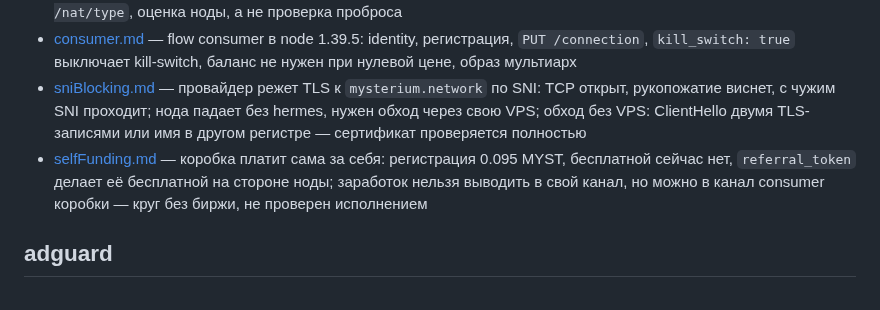
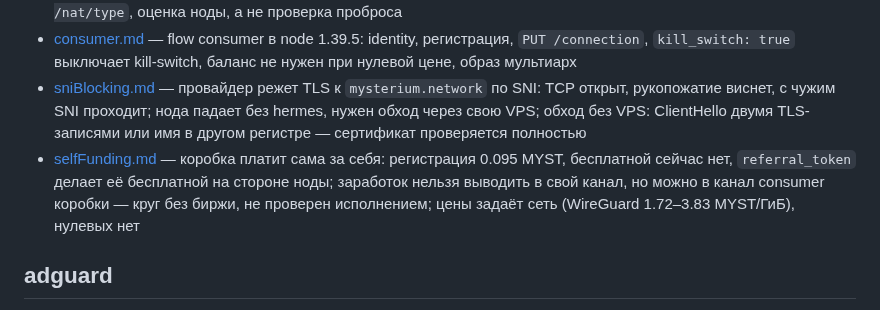
Before and after one commit to borodatych/VibeDPN, a Markdown page: docs/knowledge/README.md, the part around the change. GitHub-like rendering.

```diff
--- a/docs/knowledge/README.md
+++ b/docs/knowledge/README.md
@@ -12,7 +12,7 @@
 - [consumer.md](myst/consumer.md) — flow consumer в node 1.39.5: identity, регистрация, `PUT /connection`,
   `kill_switch: true` выключает kill-switch, баланс не нужен при нулевой цене, образ мультиарх
 - [sniBlocking.md](myst/sniBlocking.md) — провайдер режет TLS к `mysterium.network` по SNI: TCP открыт, рукопожатие виснет, с чужим SNI проходит; нода падает без hermes, нужен обход через свою VPS; обход без VPS: ClientHello двумя TLS-записями или имя в другом регистре — сертификат проверяется полностью
-- [selfFunding.md](myst/selfFunding.md) — коробка платит сама за себя: регистрация 0.095 MYST, бесплатной сейчас нет, `referral_token` делает её бесплатной на стороне ноды; заработок нельзя выводить в свой канал, но можно в канал consumer коробки — круг без биржи, не проверен исполнением
+- [selfFunding.md](myst/selfFunding.md) — коробка платит сама за себя: регистрация 0.095 MYST, бесплатной сейчас нет, `referral_token` делает её бесплатной на стороне ноды; заработок нельзя выводить в свой канал, но можно в канал consumer коробки — круг без биржи, не проверен исполнением; цены задаёт сеть (WireGuard 1.72–3.83 MYST/ГиБ), нулевых нет
 
 ## adguard
 
```
Also changed, not shown: README.md (+5 -4 lines), 1 other file.
